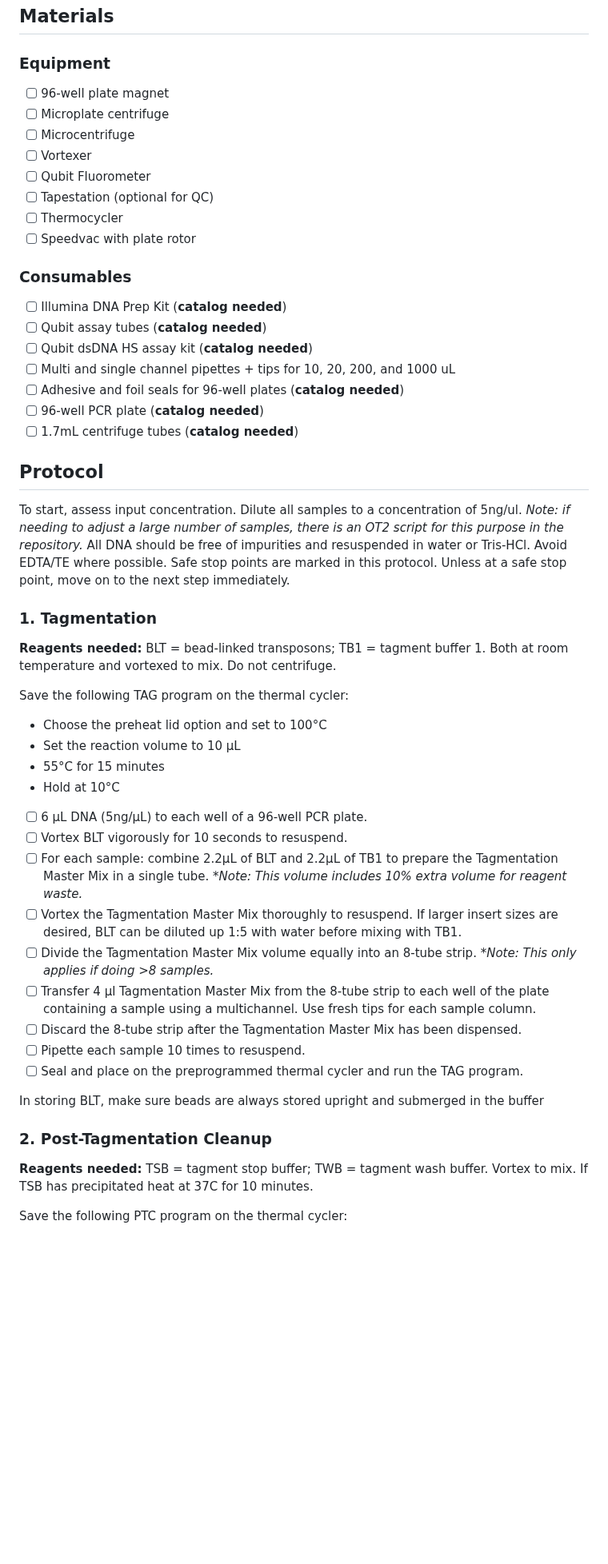
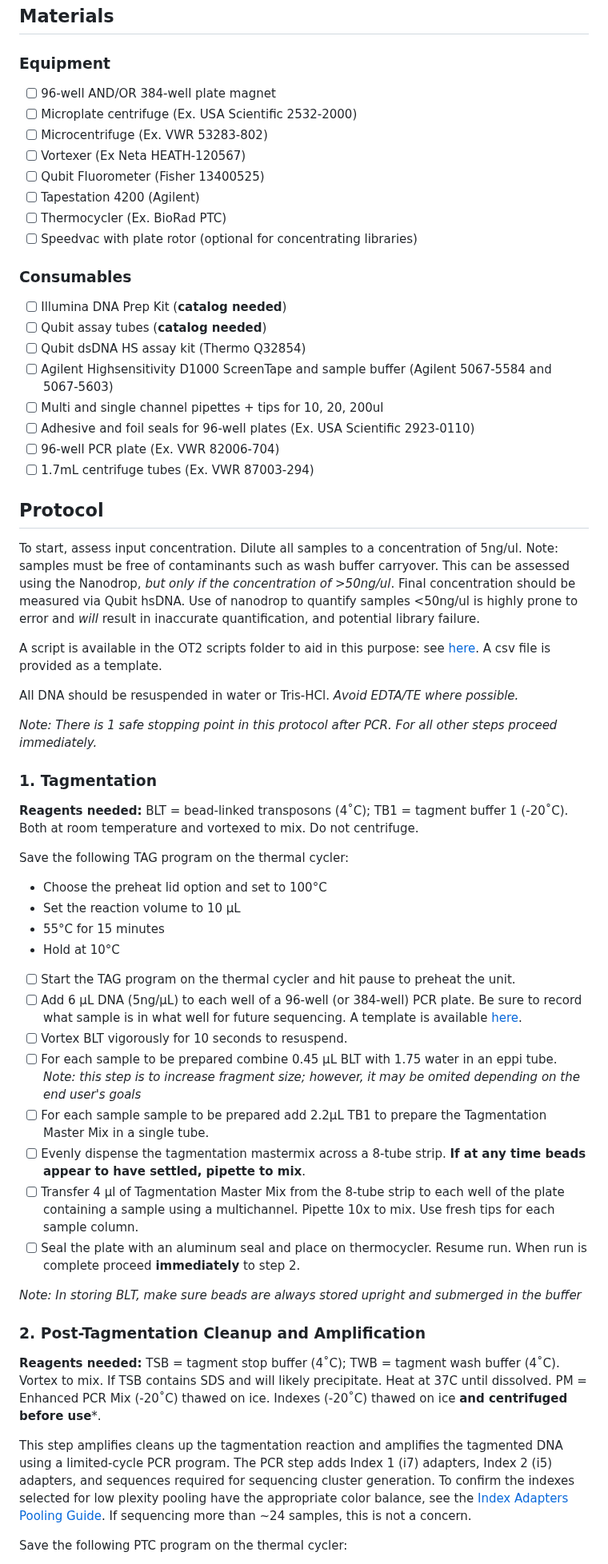
Before and after one commit to bss114/OHMC_Colaboratory, a Markdown page: Protocols/MetagenomeSeq/IlluminaPrep_Scaled.md, the part around one of its changes. Shown at 80% size. GitHub-like rendering; blank space fills up the shorter version.

```diff
--- a/Protocols/MetagenomeSeq/IlluminaPrep_Scaled.md
+++ b/Protocols/MetagenomeSeq/IlluminaPrep_Scaled.md
@@ -7,32 +7,37 @@ This protocol is adapted from Illumina's [DNA Prep protocol](https://support.ill
 ## Materials
 
 ### Equipment
-- [ ] 96-well plate magnet
-- [ ] Microplate centrifuge
-- [ ] Microcentrifuge
-- [ ] Vortexer
-- [ ] Qubit Fluorometer
-- [ ] Tapestation (optional for QC)
-- [ ] Thermocycler
-- [ ] Speedvac with plate rotor
+- [ ] 96-well AND/OR 384-well plate magnet
+- [ ] Microplate centrifuge (Ex. USA Scientific 2532-2000)
+- [ ] Microcentrifuge (Ex. VWR 53283-802)
+- [ ] Vortexer (Ex Neta HEATH-120567)
+- [ ] Qubit Fluorometer (Fisher 13400525)
+- [ ] Tapestation 4200 (Agilent)
+- [ ] Thermocycler (Ex. BioRad PTC)
+- [ ] Speedvac with plate rotor (optional for concentrating libraries)
 
 ### Consumables
 - [ ] Illumina DNA Prep Kit (**catalog needed**)
 - [ ] Qubit assay tubes (**catalog needed**)
-- [ ] Qubit dsDNA HS assay kit (**catalog needed**)
-- [ ] Multi and single channel pipettes + tips for 10, 20, 200, and 1000 uL
-- [ ] Adhesive and foil seals for 96-well plates (**catalog needed**)
-- [ ] 96-well PCR plate (**catalog needed**)
-- [ ] 1.7mL centrifuge tubes (**catalog needed**)
+- [ ] Qubit dsDNA HS assay kit (Thermo Q32854)
+- [ ] Agilent Highsensitivity D1000 ScreenTape and sample buffer (Agilent 5067-5584 and 5067-5603)
+- [ ] Multi and single channel pipettes + tips for 10, 20, 200ul
+- [ ] Adhesive and foil seals for 96-well plates (Ex. USA Scientific 2923-0110)
+- [ ] 96-well PCR plate (Ex. VWR 82006-704)
+- [ ] 1.7mL centrifuge tubes (Ex. VWR 87003-294)
 
 ## Protocol
 
-To start, assess input concentration. Dilute all samples to a concentration of 5ng/ul. *Note: if needing to adjust a large number of samples, there is an OT2 script for this purpose in the repository.*
-All DNA should be free of impurities and resuspended in water or Tris-HCl. Avoid EDTA/TE where possible.
-Safe stop points are marked in this protocol. Unless at a safe stop point, move on to the next step immediately.
+To start, assess input concentration. Dilute all samples to a concentration of 5ng/ul. Note: samples must be free of contaminants such as wash buffer carryover. This can be assessed using the Nanodrop, *but only if the concentration of >50ng/ul*. Final concentration should be measured via Qubit hsDNA. Use of nanodrop to quantify samples <50ng/ul is highly prone to error and *will* result in inaccurate quantification, and potential library failure.
+
+A script is available in the OT2 scripts folder to aid in this purpose: see [here](https://github.com/BisanzLab/OHMC_Colaboratory/tree/main/OT2_scripts/TransferAndDilute). A csv file is provided as a template.
+
+All DNA should be resuspended in water or Tris-HCl. *Avoid EDTA/TE where possible.*
+
+*Note: There is 1 safe stopping point in this protocol after PCR. For all other steps proceed immediately.*
 
 ### 1. Tagmentation
-**Reagents needed:** BLT = bead-linked transposons; TB1 = tagment buffer 1. Both at room temperature and vortexed to mix. Do not centrifuge.
+**Reagents needed:** BLT = bead-linked transposons  (4˚C); TB1 = tagment buffer 1  (-20˚C). Both at room temperature and vortexed to mix. Do not centrifuge.
 
 Save the following TAG program on the thermal cycler:
 * Choose the preheat lid option and set to 100°C
@@ -40,20 +45,22 @@ Save the following TAG program on the thermal cycler:
 * 55°C for 15 minutes
 * Hold at 10°C
 
-- [ ] 6 µL DNA (5ng/µL) to each well of a 96-well PCR plate.
+- [ ] Start the TAG program on the thermal cycler and hit pause to preheat the unit.
+- [ ] Add 6 µL DNA (5ng/µL) to each well of a 96-well (or 384-well) PCR plate. Be sure to record what sample is in what well for future sequencing. A template is available [here](https://github.com/BisanzLab/OHMC_Colaboratory/blob/main/Templates/IndexTrackingSheet.xlsx).
 - [ ] Vortex BLT vigorously for 10 seconds to resuspend.
-- [ ] For each sample: combine 2.2µL of BLT and 2.2µL of TB1 to prepare the Tagmentation Master Mix in a single tube. \**Note: This volume includes 10% extra volume for reagent waste.*
-- [ ] Vortex the Tagmentation Master Mix thoroughly to resuspend. If larger insert sizes are desired, BLT can be diluted up 1:5 with water before mixing with TB1.
-- [ ] Divide the Tagmentation Master Mix volume equally into an 8-tube strip. \**Note: This only applies if doing >8 samples.*
-- [ ] Transfer 4 μl Tagmentation Master Mix from the 8-tube strip to each well of the plate containing a sample using a multichannel. Use fresh tips for each sample column.
-- [ ] Discard the 8-tube strip after the Tagmentation Master Mix has been dispensed.
-- [ ] Pipette each sample 10 times to resuspend.
-- [ ] Seal and place on the preprogrammed thermal cycler and run the TAG program.
+- [ ] For each sample to be prepared combine 0.45 µL BLT with 1.75 water in an eppi tube. *Note: this step is to increase fragment size; however, it may be omited depending on the end user's goals*
+- [ ] For each sample sample to be prepared add 2.2µL TB1 to prepare the Tagmentation Master Mix in a single tube.
+- [ ] Evenly dispense the tagmentation mastermix across a 8-tube strip. **If at any time beads appear to have settled, pipette to mix**.
+- [ ] Transfer 4 μl of Tagmentation Master Mix from the 8-tube strip to each well of the plate containing a sample using a multichannel. Pipette 10x to mix. Use fresh tips for each sample column.
+- [ ] Seal the plate with an aluminum seal and place on thermocycler. Resume run. When run is complete proceed **immediately** to step 2.
 
-In storing BLT, make sure beads are always stored upright and submerged in the buffer
+*Note: In storing BLT, make sure beads are always stored upright and submerged in the buffer*
 
-### 2. Post-Tagmentation Cleanup
-**Reagents needed:**  TSB = tagment stop buffer; TWB = tagment wash buffer. Vortex to mix. If TSB has precipitated heat at 37C for 10 minutes.
+### 2. Post-Tagmentation Cleanup and Amplification
+**Reagents needed:**  TSB = tagment stop buffer  (4˚C); TWB = tagment wash buffer (4˚C). Vortex to mix. If TSB contains SDS and will likely precipitate. Heat at 37C until dissolved. PM = Enhanced PCR Mix (-20˚C) thawed on ice. Indexes (-20˚C) thawed on ice **and centrifuged before use***.
+
+This step amplifies cleans up the tagmentation reaction and amplifies the tagmented DNA using a limited-cycle PCR program. The PCR step adds Index 1 (i7) adapters, Index 2 (i5) adapters, and sequences required for sequencing cluster generation. To confirm the indexes selected for low plexity pooling have the appropriate color balance, see the [Index Adapters Pooling Guide](https://support-docs.illumina.com/SHARE/IndexAdaptersPooling/Content/SHARE/FrontPages/IndexAdapterPooling.htm). If sequencing more than ~24 samples, this is not a concern.
+
 
 Save the following PTC program on the thermal cycler:
 * Choose the preheat lid option and set to 100°C
```
Also changed, not shown: other parts of Protocols/MetagenomeSeq/IlluminaPrep_Scaled.md (+38 -52 lines).
